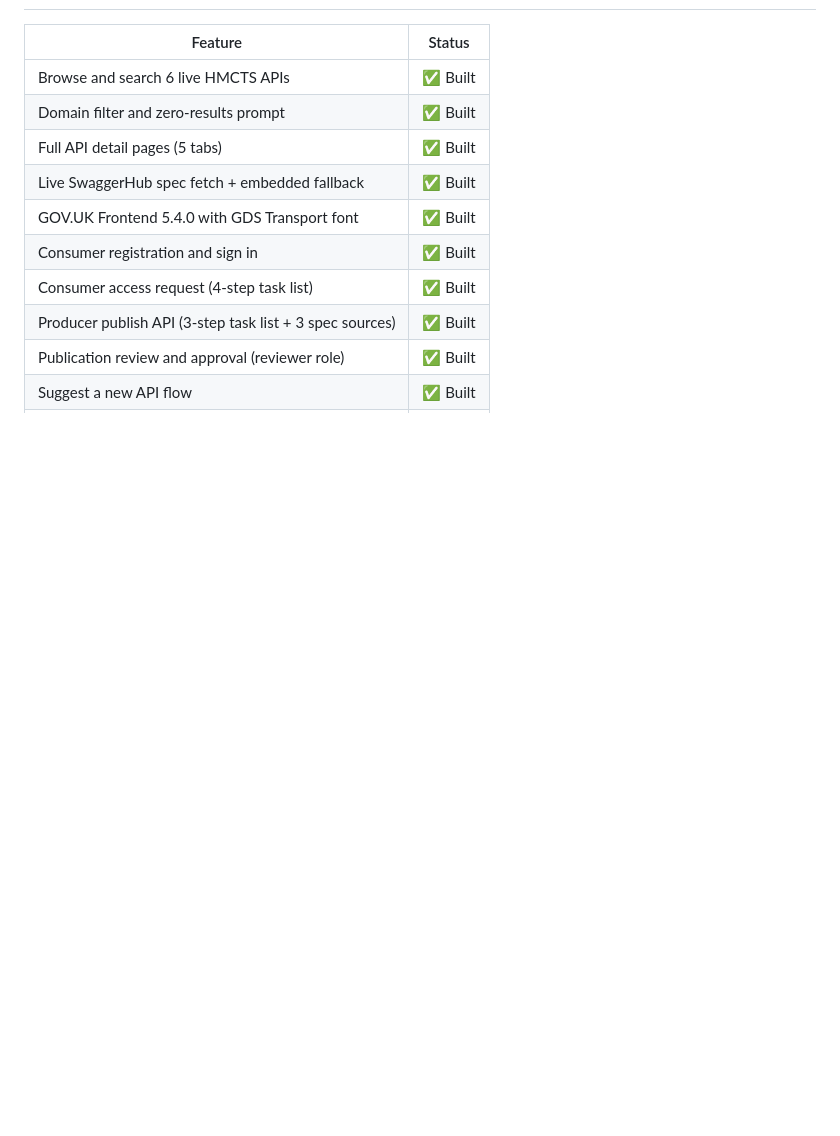
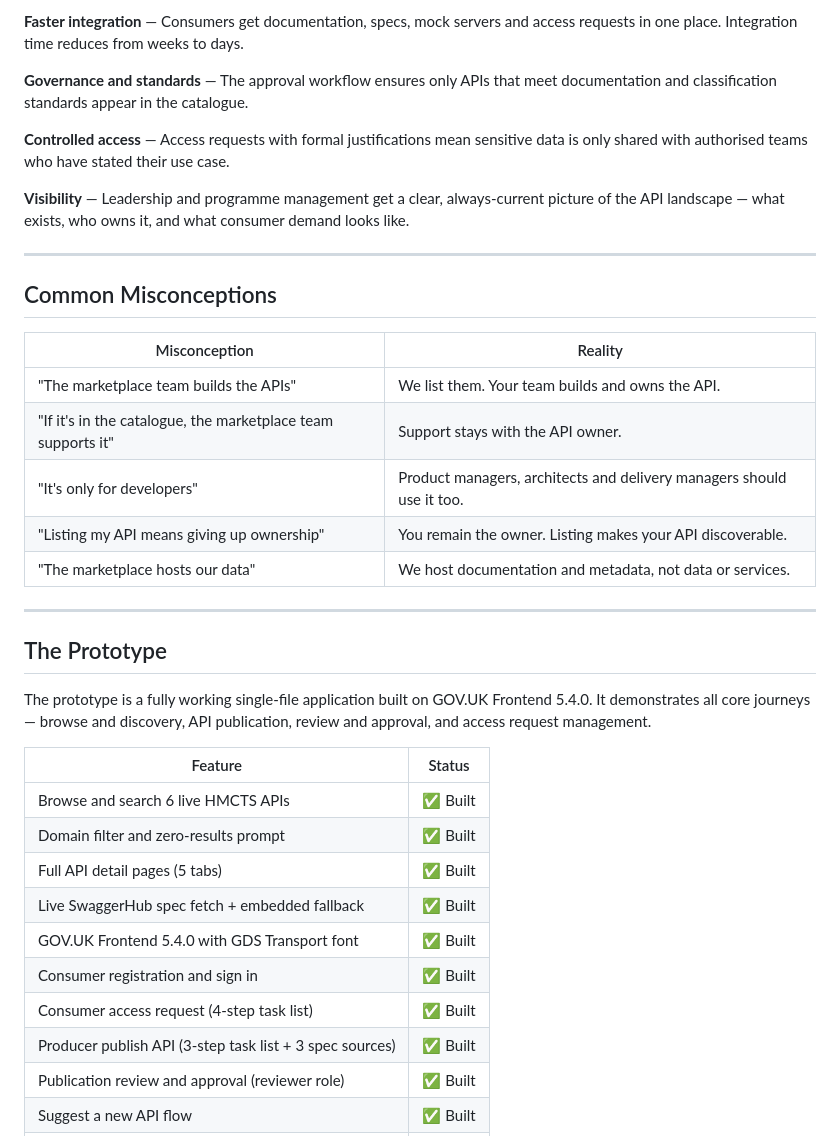
Before and after one commit to hmcts/hmcts-api-catalogue, a Markdown page: README.md, the part around one of its changes. GitHub-like rendering; blank space fills up the shorter version.

```diff
--- a/README.md
+++ b/README.md
@@ -26,3 +60,28 @@ To share it with someone else, upload the file to [Netlify Drop](https://app.net
+**Faster integration** — Consumers get documentation, specs, mock servers and access requests in one place. Integration time reduces from weeks to days.
+
+**Governance and standards** — The approval workflow ensures only APIs that meet documentation and classification standards appear in the catalogue.
+
+**Controlled access** — Access requests with formal justifications mean sensitive data is only shared with authorised teams who have stated their use case.
+
+**Visibility** — Leadership and programme management get a clear, always-current picture of the API landscape — what exists, who owns it, and what consumer demand looks like.
+
+---
+
+## Common Misconceptions
+
+| Misconception | Reality |
+|---|---|
+| "The marketplace team builds the APIs" | We list them. Your team builds and owns the API. |
+| "If it's in the catalogue, the marketplace team supports it" | Support stays with the API owner. |
+| "It's only for developers" | Product managers, architects and delivery managers should use it too. |
+| "Listing my API means giving up ownership" | You remain the owner. Listing makes your API discoverable. |
+| "The marketplace hosts our data" | We host documentation and metadata, not data or services. |
+
+---
+
+## The Prototype
+
+The prototype is a fully working single-file application built on GOV.UK Frontend 5.4.0. It demonstrates all core journeys — browse and discovery, API publication, review and approval, and access request management.
 
 | Feature | Status |
 |---|---|
```
Also changed, not shown: other parts of README.md (+56 -66 lines).
